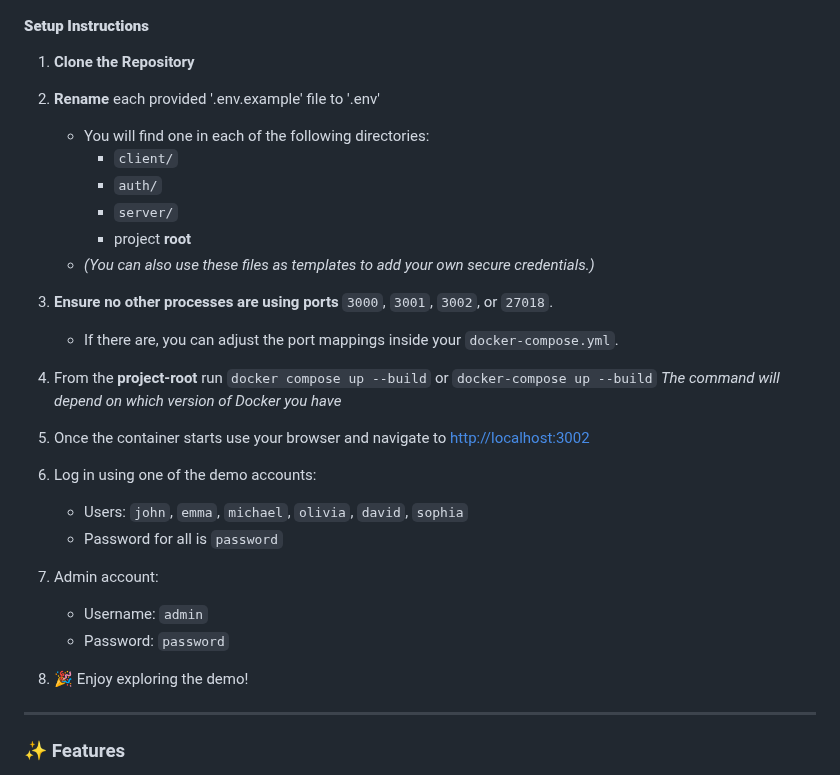
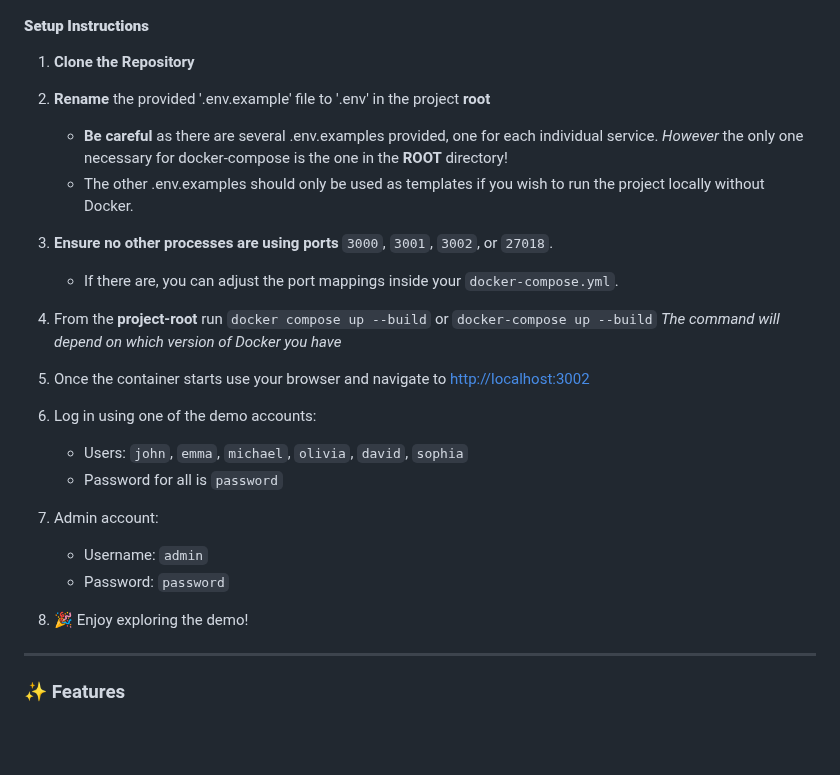
Before and after one commit to WilliamTaul/slip_map, a Markdown page: README.md, the part around the change. Drawn GitHub-style; blank space fills up the shorter version.

```diff
--- a/README.md
+++ b/README.md
@@ -21,26 +21,22 @@
 
 1. **Clone the Repository**
 
-2. **Rename** each provided '.env.example' file to '.env'
-    - You will find one in each of the following directories:
-      - `client/`
-      - `auth/`
-      - `server/`
-      - project **root**
-    - *(You can also use these files as templates to add your own secure credentials.)*
+2. **Rename** the provided '.env.example' file to '.env' in the project **root**
+   - **Be careful** as there are several .env.examples provided, one for each individual service. *However* the only one necessary for docker-compose is the one in the **ROOT** directory!
+   - The other .env.examples should only be used as templates if you wish to run the project locally without Docker.
 
-3. **Ensure no other processes are using ports** `3000`, `3001`, `3002`, or `27018`.
+4. **Ensure no other processes are using ports** `3000`, `3001`, `3002`, or `27018`.
    - If there are, you can adjust the port mappings inside your `docker-compose.yml`.
-4. From the **project-root** run
+5. From the **project-root** run
    `docker compose up --build` or `docker-compose up --build` *The command will depend on which version of Docker you have*
-5. Once the container starts use your browser and navigate to [http://localhost:3002](http://localhost:3002/)
-6. Log in using one of the demo accounts:
+6. Once the container starts use your browser and navigate to [http://localhost:3002](http://localhost:3002/)
+7. Log in using one of the demo accounts:
    - Users: `john`, `emma`, `michael`, `olivia`, `david`, `sophia`
    - Password for all is `password`
-7. Admin account:
+8. Admin account:
    - Username: `admin`
    - Password: `password`
-8. 🎉 Enjoy exploring the demo!
+9. 🎉 Enjoy exploring the demo!
 
 ---
 
```
